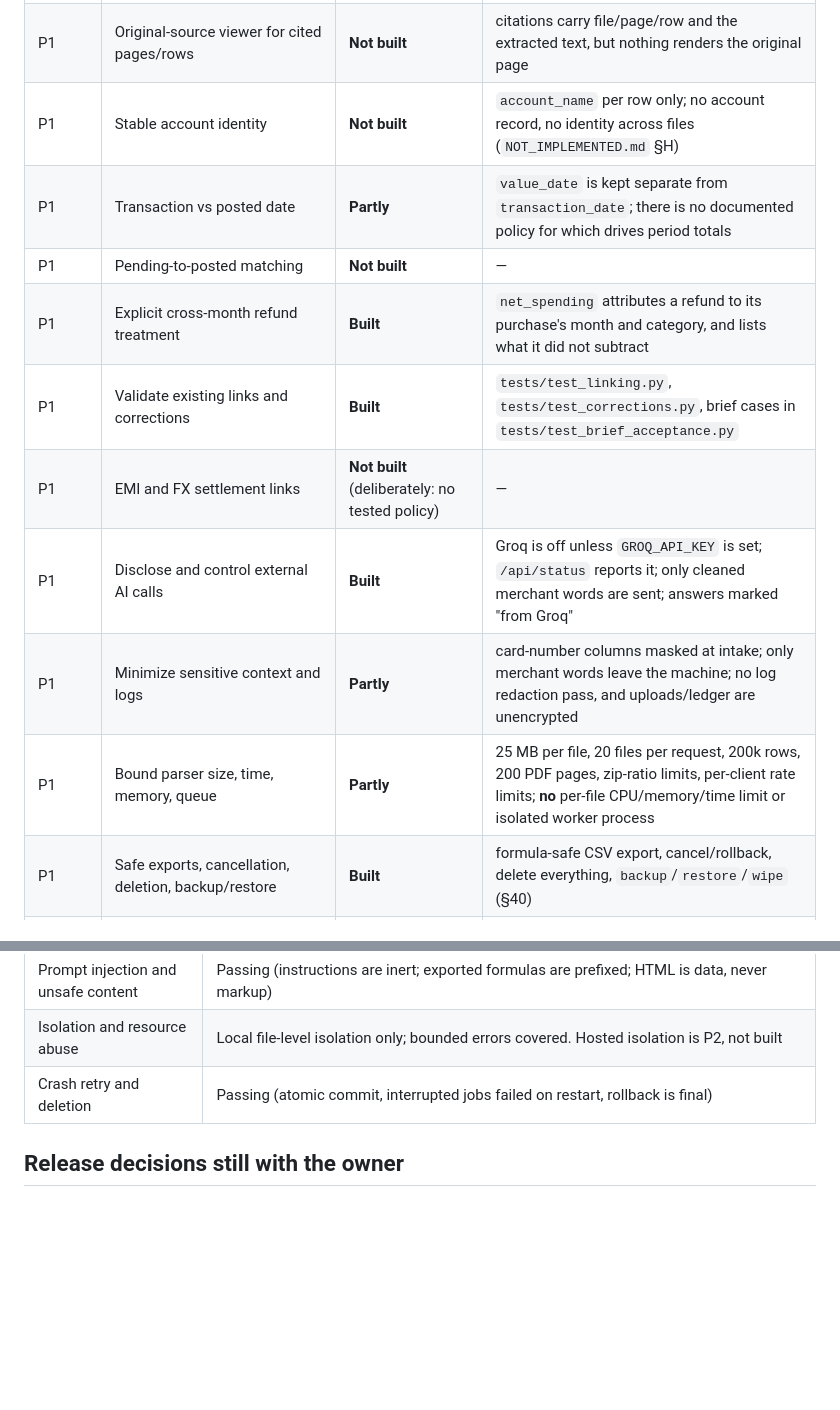
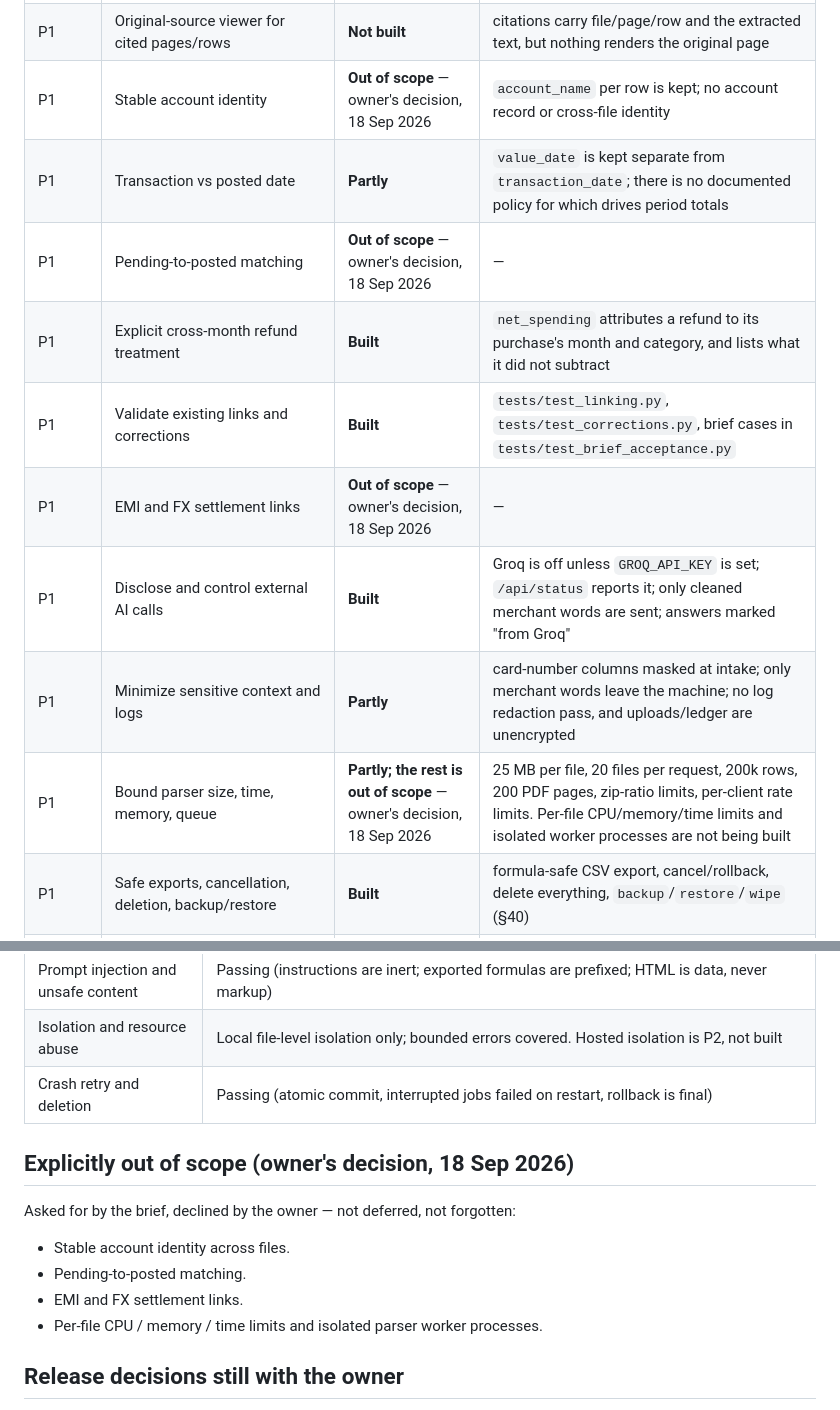
Before and after one commit to NJ-0803/statement-agent, a Markdown page: IMPLEMENTATION_STATUS.md, 2 parts joined by grey strips. Drawn GitHub-style; blank space fills up the shorter version.

```diff
--- a/IMPLEMENTATION_STATUS.md
+++ b/IMPLEMENTATION_STATUS.md
@@ -21,15 +21,15 @@ are listed at the bottom.
 | P1 | Reconcile stated totals | **Built** | `statement_totals.py`, `resolve.reconcile_document` (§34) |
 | P1 | Missing spreadsheet formula caches | **Built** | `sniff.find_uncached_formulas`, `formulas_without_results` check |
 | P1 | Original-source viewer for cited pages/rows | **Not built** | citations carry file/page/row and the extracted text, but nothing renders the original page |
-| P1 | Stable account identity | **Not built** | `account_name` per row only; no account record, no identity across files (`NOT_IMPLEMENTED.md` §H) |
+| P1 | Stable account identity | **Out of scope** — owner's decision, 18 Sep 2026 | `account_name` per row is kept; no account record or cross-file identity |
 | P1 | Transaction vs posted date | **Partly** | `value_date` is kept separate from `transaction_date`; there is no documented policy for which drives period totals |
-| P1 | Pending-to-posted matching | **Not built** | — |
+| P1 | Pending-to-posted matching | **Out of scope** — owner's decision, 18 Sep 2026 | — |
 | P1 | Explicit cross-month refund treatment | **Built** | `net_spending` attributes a refund to its purchase's month and category, and lists what it did not subtract |
 | P1 | Validate existing links and corrections | **Built** | `tests/test_linking.py`, `tests/test_corrections.py`, brief cases in `tests/test_brief_acceptance.py` |
-| P1 | EMI and FX settlement links | **Not built** (deliberately: no tested policy) | — |
+| P1 | EMI and FX settlement links | **Out of scope** — owner's decision, 18 Sep 2026 | — |
 | P1 | Disclose and control external AI calls | **Built** | Groq is off unless `GROQ_API_KEY` is set; `/api/status` reports it; only cleaned merchant words are sent; answers marked "from Groq" |
 | P1 | Minimize sensitive context and logs | **Partly** | card-number columns masked at intake; only merchant words leave the machine; no log redaction pass, and uploads/ledger are unencrypted |
-| P1 | Bound parser size, time, memory, queue | **Partly** | 25 MB per file, 20 files per request, 200k rows, 200 PDF pages, zip-ratio limits, per-client rate limits; **no** per-file CPU/memory/time limit or isolated worker process |
+| P1 | Bound parser size, time, memory, queue | **Partly; the rest is out of scope** — owner's decision, 18 Sep 2026 | 25 MB per file, 20 files per request, 200k rows, 200 PDF pages, zip-ratio limits, per-client rate limits. Per-file CPU/memory/time limits and isolated worker processes are not being built |
 | P1 | Safe exports, cancellation, deletion, backup/restore | **Built** | formula-safe CSV export, cancel/rollback, delete everything, `backup`/`restore`/`wipe` (§40) |
 | P1 | Independent evaluation | **Built (harness), partly run** | `eval/question_bank.json`, `eval/run_red_team_bank.py --resume`, `eval/grade.py`; 74 of 95 answered, 21 blocked by API credit |
 | P1 | Accessible onboarding; keyboard, screen reader, zoom, mobile | **Not verified** | built to the guidelines (18px base, 48px targets, labels, live regions, no dialogs); never tested with a screen reader or on a phone |
@@ -54,6 +54,15 @@ locale cases in their own files). The four failures the brief reported were repr
 | Isolation and resource abuse | Local file-level isolation only; bounded errors covered. Hosted isolation is P2, not built |
 | Crash retry and deletion | Passing (atomic commit, interrupted jobs failed on restart, rollback is final) |
 
+## Explicitly out of scope (owner's decision, 18 Sep 2026)
+
+Asked for by the brief, declined by the owner — not deferred, not forgotten:
+
+- Stable account identity across files.
+- Pending-to-posted matching.
+- EMI and FX settlement links.
+- Per-file CPU / memory / time limits and isolated parser worker processes.
+
 ## Release decisions still with the owner
 
 - **Licence choice for this repository** — none is set.
```
Also changed, not shown: NOT_IMPLEMENTED.md (+7 -4 lines).
